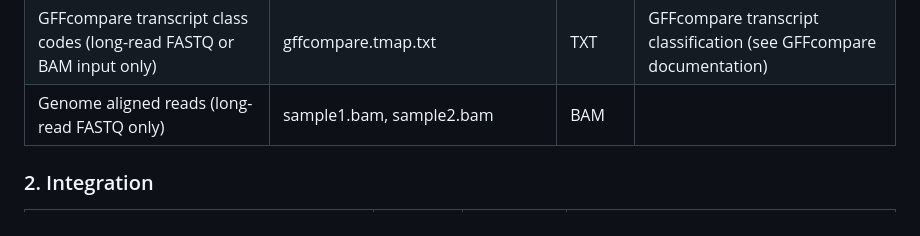
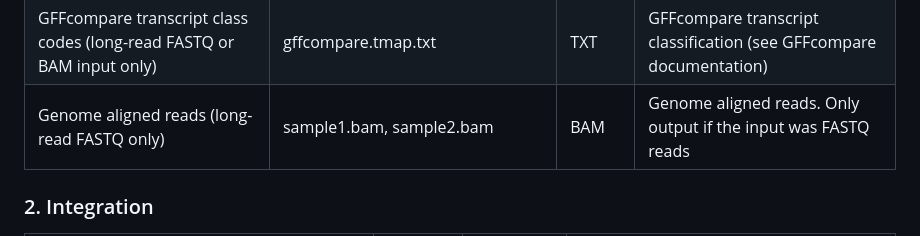
Before and after one commit to HiteshKore/GenomeProt, a Markdown page: README.md, the part around the change. GitHub-like rendering.

```diff
--- a/README.md
+++ b/README.md
@@ -217,7 +217,7 @@ The final visualisation module generates peptide mapping plots along transcript
 | Transcript counts (FASTQ or BAM input only) | transcript_counts.txt       | TXT        | Transcript count file with samples as columns and transcripts as rows                      |
 | Bambu transcript class codes (long-read FASTQ or BAM input only) | novel_transcript_classes.csv       | CSV        | Bambu transcript classification (see Bambu documentation)                                  |
 | GFFcompare transcript class codes (long-read FASTQ or BAM input only) | gffcompare.tmap.txt                | TXT        | GFFcompare transcript classification (see GFFcompare documentation)                       |
-| Genome aligned reads (long-read FASTQ only) | sample1.bam, sample2.bam          | BAM        |                                                                                             |
+| Genome aligned reads (long-read FASTQ only) | sample1.bam, sample2.bam          | BAM        | Genome aligned reads. Only output if the input was FASTQ reads                                                                                            |
 
 
 ### 2. Integration
```
